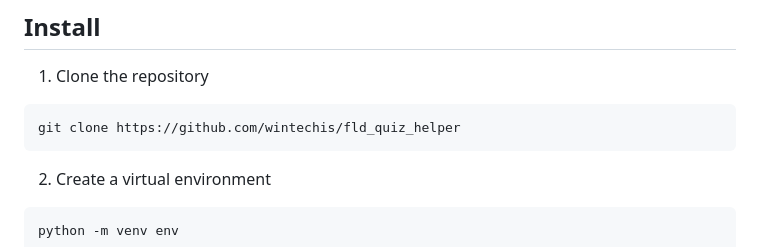
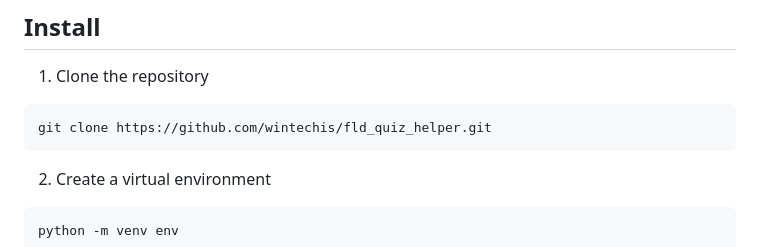
Before and after one commit to wintechis/fld_quiz_helper, a Markdown page: README.md, the part around the change. Drawn GitHub-style.

````diff
--- a/README.md
+++ b/README.md
@@ -23,7 +23,7 @@ If you want to answer randomly quizitems from multiple chapters, you can edit th
 
 1. Clone the repository
 ```
-git clone https://github.com/wintechis/fld_quiz_helper
+git clone https://github.com/wintechis/fld_quiz_helper.git
 ```
 
 2. Create a virtual environment
````
